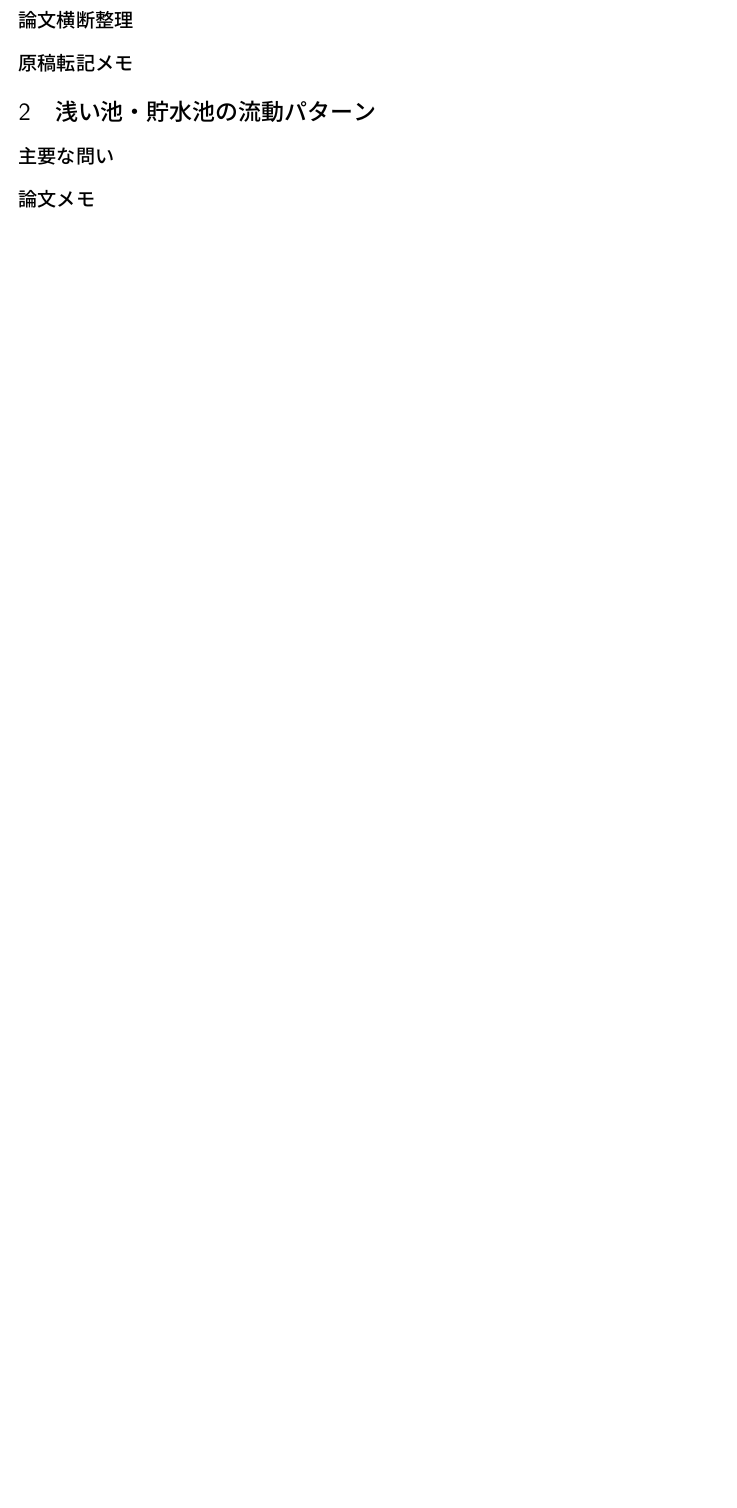
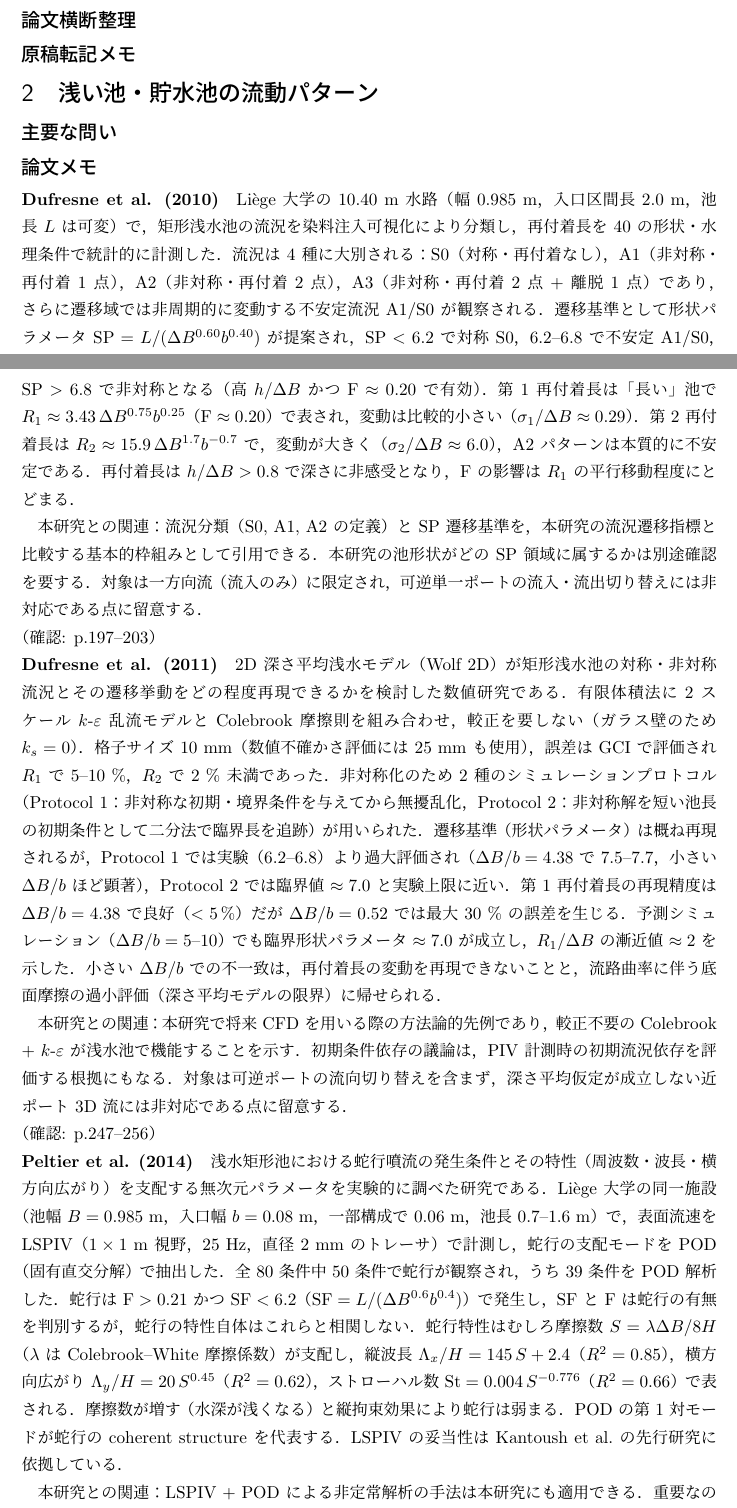
Before and after one commit to kobeline2/psp-singleport-regime, a LaTeX document (literature/review_master.tex): part of page 2 of 2 before the commit and two parts of pages 1 and 2 of 4 after it, the two joined at a grey line, cut so that both start at the same text, the shorter picture padded with empty space. Compiled offline with pLaTeX and dvipdfmx.

Commit message:
Promote 5 literature notes to verified body text
After source verification, promote the AI-DRAFT comment blocks to
confirmed body text for zhu2023, dufresne2010, dufresne2011, peltier2014,
and chagdali2025 (each with a confirmed page-range note). Corrections
applied during verification (e.g. inlet-section vs reservoir length in
dufresne2010, tracer/LSPIV wording in peltier2014, flow-rate and
ADVP-comparison fixes in chagdali2025).

Also fix the overfull page in review_master.tex (geometry + titlesec
spacing) and record in AGENTS.md that Zotero status: tags are not used
(status is derived from files; only topic: tags are maintained).

Co-Authored-By: Claude Opus 4.8 (1M context) <noreply@anthropic.com>

```diff
--- a/literature/review_master.tex
+++ b/literature/review_master.tex
@@ -1,4 +1,8 @@
 \documentclass[11pt]{jsarticle}
+\usepackage[top=20mm,bottom=20mm,left=25mm,right=25mm]{geometry}
+\usepackage[compact]{titlesec}
+\titlespacing*{\section}{0pt}{6pt plus 2pt minus 1pt}{3pt plus 1pt}
+\titlespacing*{\subsection}{0pt}{4pt plus 1pt minus 1pt}{2pt plus 1pt}
 
 % 文献整理用の作業ファイル。投稿原稿ではない。
 %
@@ -67,105 +55,21 @@
 
 \subsection*{論文メモ}
 
-% ==== AI-DRAFT: dufresneClassificationFlowPatterns2010 ====
-% 問い: 矩形浅水池の流動パターンは、形状・水理条件パラメータを横断してどう分類できるか？
-%       再付着長の中央値と自然変動を支配するパラメータは何か？
-% 手法: 室内実験（Liège 大学; 10.40 m 水路; 池長 2.0 m; 幅 0.985 m）;
-%       染料注入可視化; 再付着長の統計的計測; 40 条件
-% 主要知見:
-%   - 流況を 4 種に分類: S0（対称・再付着なし）, A1（非対称・再付着 1 点）,
-%     A2（非対称・再付着 2 点）, A3（非対称・再付着 2 点 + 離脱 1 点）;
-%     さらに遷移域で不安定 A1/S0 を観察。
-%   - 遷移基準: 形状パラメータ SP = L / (ΔB^0.60 × b^0.40) で、
-%     SP < 6.2 → 対称 S0、6.2–6.8 → 不安定 A1/S0、SP > 6.8 → 非対称
-%     （高 h/ΔB かつ F ≈ 0.20 の条件で有効）。
-%   - 第 1 再付着長: R1 ≈ 3.43 ΔB^0.75 b^0.25（「長い」池の場合; F ≈ 0.20）。
-%     σ1/ΔB ≈ 0.29 と変動は比較的小さい。
-%   - 第 2 再付着長: R2 ≈ 15.9 ΔB^1.7 b^-0.7。
-%     σ2/ΔB ≈ 6.0 と変動が大きく、A2 パターンは本質的に不安定。
-%   - h/ΔB > 0.8 で再付着長は深さに非感受; F の影響は R1 の平行移動程度。
-% 本研究との関連:
-%   - 流況分類の基本的枠組みとして直接引用できる（S0, A1, A2 の定義）。
-%   - SP 基準は本研究の流況遷移指標と比較できる対応文献。
-%   - 本研究の池形状（L/B ≈ 1.5, b/B ≈ 0.055）がどの SP 領域に属するか確認が必要。
-% 注意点: 一方向流（流入のみ）に限定。可逆単一ポートの流入・流出切り替えは非対応。
-%         出口は本研究と同じ幅の開渠だが、入口の形状・縮流は一部異なる可能性。
-% ----- 要確認 (未昇格) -----
+\noindent\textbf{Dufresne et al. (2010)}\quad
+Liège 大学の 10.40~m 水路（幅 0.985~m，入口区間長 2.0~m，池長 $L$ は可変）で，矩形浅水池の流況を染料注入可視化により分類し，再付着長を 40 の形状・水理条件で統計的に計測した．流況は 4 種に大別される：S0（対称・再付着なし），A1（非対称・再付着 1 点），A2（非対称・再付着 2 点），A3（非対称・再付着 2 点 + 離脱 1 点）であり，さらに遷移域では非周期的に変動する不安定流況 A1/S0 が観察される．遷移基準として形状パラメータ $\mathrm{SP} = L / (\Delta B^{0.60} b^{0.40})$ が提案され，$\mathrm{SP} < 6.2$ で対称 S0，$6.2$--$6.8$ で不安定 A1/S0，$\mathrm{SP} > 6.8$ で非対称となる（高 $h/\Delta B$ かつ $\mathrm{F} \approx 0.20$ で有効）．第 1 再付着長は「長い」池で $R_1 \approx 3.43\,\Delta B^{0.75} b^{0.25}$（$\mathrm{F} \approx 0.20$）で表され，変動は比較的小さい（$\sigma_1/\Delta B \approx 0.29$）．第 2 再付着長は $R_2 \approx 15.9\,\Delta B^{1.7} b^{-0.7}$ で，変動が大きく（$\sigma_2/\Delta B \approx 6.0$），A2 パターンは本質的に不安定である．再付着長は $h/\Delta B > 0.8$ で深さに非感受となり，$\mathrm{F}$ の影響は $R_1$ の平行移動程度にとどまる．
 
-% ==== AI-DRAFT: dufresneNumericalInvestigationFlow2011 ====
-% 問い: 2D 深さ平均浅水数値モデル（Wolf 2D）は矩形浅水池の対称・非対称流況と
-%       遷移挙動をどの程度再現できるか？
-% 手法: 2D 浅水方程式 FVM (Wolf 2D, Liège 大学); k-ε 乱流モデル（2 スケール）;
-%       格子サイズ 10 mm（検証用に 25 mm も使用）; GCI による数値誤差評価;
-%       2 種のシミュレーションプロトコル（Protocol 1: 非対称 IC + 非対称 BC;
-%       Protocol 2: 二分法で臨界長を追跡）
-% 主要知見:
-%   - 遷移基準（SP ≈ 6.2–6.8）は数値的にも概ね再現できるが、
-%     ΔB/b が大きい（=4.38）ほど初期条件への感受性が高く、
-%     Protocol 1 では SP が実験より過大評価される（7.5–7.7 vs 実験 6.2–6.8）。
-%   - Protocol 2 では臨界 SP ≈ 7.0 と実験上限（6.8）に近い。
-%   - R1 の再現精度: ΔB/b = 4.38 で良好（<5%）; 0.52 では最大 30% の誤差。
-%   - 予測シミュレーション（ΔB/b = 5–10）では SP 基準 ≈ 7.0 が成立し、
-%     R1/ΔB の漸近値 ≈ 2 を示す。
-%   - ΔB/b 小の不一致原因: 再付着長の変動を再現できないこと + 流路曲率による
-%     底面摩擦の過小評価（深さ平均モデルの限界）。
-% 本研究との関連:
-%   - 本研究で CFD を将来的に使う場合の方法論的先例。
-%   - 初期条件依存の議論は、本研究でも PIV 計測時の初期流況依存を評価する際の根拠。
-%   - Colebrook 摩擦モデル + k-ε が浅水池で較正不要で機能することを示す。
-% 注意点: 可逆ポートの流向切り替えは対象外。深さ平均仮定が成立しない近ポート 3D 流には非対応。
-% ----- 要確認 (未昇格) -----
+本研究との関連：流況分類（S0, A1, A2 の定義）と SP 遷移基準を，本研究の流況遷移指標と比較する基本的枠組みとして引用できる．本研究の池形状がどの SP 領域に属するかは別途確認を要する．対象は一方向流（流入のみ）に限定され，可逆単一ポートの流入・流出切り替えには非対応である点に留意する．
 
-% ==== AI-DRAFT: peltierExperimentalInvestigationMeandering2014 ====
-% 問い: 浅水矩形池における蛇行噴流の発生条件は何か？その周波数・波長・横方向広がりを
-%       支配する無次元パラメータは何か？
-% 手法: 室内実験（同 Liège 施設; B=0.985 m; b=0.08 m; 5 種の池長 0.7–1.6 m);
-%       表面 LSPIV（1 m × 1 m 視野; 25 Hz; 鋸屑トレーサ）;
-%       POD（Proper Orthogonal Decomposition）解析で蛇行の支配モード抽出;
-%       80 条件中 50 条件で蛇行確認
-% 主要知見:
-%   - 蛇行発生条件: F > 0.21 かつ SF < 6.2（SF = L/(ΔB^0.6 b^0.4)）。
-%     SF と F が蛇行の有無を判別するが、蛇行の特性はこれらに相関しない。
-%   - 蛇行特性は摩擦数 S = λΔB/8H が支配する（λ は Colebrook-White 摩擦係数）:
-%     Λx/H = 145 × S + 2.4 (R² = 0.85) — 縦波長
-%     Λy/H = 20 × S^0.45 (R² = 0.62) — 横方向広がり
-%     St = 0.004 × S^-0.776 (R² = 0.66) — ストローハル数
-%   - 摩擦数が増すと（水深が浅くなると）蛇行は弱まる（縦拘束効果）。
-%   - POD の第 1 対モードが蛇行の coherent structure を代表。
-%   - LSPIV は Kantoush (2008) と同等の精度を確認（UVP との比較）。
-% 本研究との関連:
-%   - 本研究でも LSPIV + POD を用いた非定常解析に同様の手法が適用可能。
-%   - F > 0.21 条件での蛇行が本研究の流入流況に該当するか確認が必要。
-%   - 摩擦数 S の定義と本研究の池寸法に基づいて S を試算し、
-%     蛇行領域内かを確認できる（b = 0.11 m, B = 2.0 m 等で再計算）。
-% 注意点: 可逆単一ポートの流入・流出切り替えには非対応。池の幅 B ≈ 1 m は
-%         本研究の B = 2.0 m とは異なる。スケーリングの外挿に注意。
-% ----- 要確認 (未昇格) -----
+\noindent（確認: p.197--203）
 
-% ==== AI-DRAFT: chagdaliFlowPatternsShallow2025 ====
-% 問い: 流入境界条件（自由水面水路 vs. 加圧円形噴流）と噴流鉛直位置が
-%       浅水矩形池の流動パターンにどう影響するか？
-% 手法: 室内実験（同 Liège 施設; B=0.985 m; 入口 b=0.08 m; 出口 b0=0.08 m;
-%       2 種の池長 L1=1.05 m (SF=4.65), 2.00 m (SF=8.87));
-%       表面 LSPIV + 断面 ADVP (Nortek Vectrino); 22 条件;
-%       噴流高さ Z_jet/H = 0.20, 0.50, 0.75; Fr = 0.13, 0.44, 0.76
-% 主要知見:
-%   - 自由水面水路流入: 先行研究（Dufresne 2010, Peltier 2014）と整合。
-%     低 Fr (=0.13) → 対称 S0; 高 Fr (=0.44) → 蛇行 O; 長池 + 高 Fr → A1。
-%   - 円形噴流 + 底面近傍 (Z_jet/H = 0.20): 池長・Fr・噴流高さに関係なく
-%     カオス的不安定流況 (U 型) が出現。流れは時間的に不規則に左右切り替わる。
-%   - 円形噴流 + 中深 (Z_jet/H = 0.50) or 水面近傍 (0.75): 定常再付着流（短池は
-%     A1*; 長池は A1）が出現。Fr・S の影響は限定的。
-%   - 長池 + 最低 Fr (Q=5 L/s) でも Z_jet/H によらず不安定流況が現れる例外あり。
-%   - ADVP の鉛直プロファイルは、加圧噴流条件では近入口域で 3D 構造が顕著であることを示す。
-%     表面速度（LSPIV）は深さ方向平均に比べ最大 20〜40% 低い（底面付近で高速）。
-%   - A1* パターン（短池・再付着が池下流側）は Dufresne (2010) の分類になかった新型。
-% 本研究との関連:
-%   - 本研究のポートは水平矩形断面だが「底面付近の加圧噴流」という性格は類似。
-%     → 底面噴流 U 型不安定を本研究の流入時流況の参照例として使える可能性がある。
-%   - 流出条件（本研究では池から出る方向）の表面流況への影響は本論文では直接扱わない
-%     が、流入・流出非対称性の観点で Zhu 2023 と組み合わせて引用可能。
-%   - LSPIV + ADVP の組み合わせ手法は本研究のアプローチと最も近い。
-% 注意点: 出口は常に自由水面水路。可逆ポート（流向切り替え）は実施していない。
-%         また噴流が鉛直方向に向いている（鉛直管型）点で、本研究の水平ポートとは異なる。
-% ----- 要確認 (未昇格) -----
+\noindent\textbf{Dufresne et al. (2011)}\quad
+2D 深さ平均浅水モデル（Wolf 2D）が矩形浅水池の対称・非対称流況とその遷移挙動をどの程度再現できるかを検討した数値研究である．有限体積法に 2 スケール $k$-$\varepsilon$ 乱流モデルと Colebrook 摩擦則を組み合わせ，較正を要しない（ガラス壁のため $k_s = 0$）．格子サイズ 10~mm（数値不確かさ評価には 25~mm も使用），誤差は GCI で評価され $R_1$ で 5--10~\%，$R_2$ で 2~\% 未満であった．非対称化のため 2 種のシミュレーションプロトコル（Protocol~1：非対称な初期・境界条件を与えてから無擾乱化，Protocol~2：非対称解を短い池長の初期条件として二分法で臨界長を追跡）が用いられた．遷移基準（形状パラメータ）は概ね再現されるが，Protocol~1 では実験（6.2--6.8）より過大評価され（$\Delta B/b = 4.38$ で 7.5--7.7，小さい $\Delta B/b$ ほど顕著），Protocol~2 では臨界値 $\approx 7.0$ と実験上限に近い．第 1 再付着長の再現精度は $\Delta B/b = 4.38$ で良好（$<5\,\%$）だが $\Delta B/b = 0.52$ では最大 30~\% の誤差を生じる．予測シミュレーション（$\Delta B/b = 5$--$10$）でも臨界形状パラメータ $\approx 7.0$ が成立し，$R_1/\Delta B$ の漸近値 $\approx 2$ を示した．小さい $\Delta B/b$ での不一致は，再付着長の変動を再現できないことと，流路曲率に伴う底面摩擦の過小評価（深さ平均モデルの限界）に帰せられる．
+
+本研究との関連：本研究で将来 CFD を用いる際の方法論的先例であり，較正不要の Colebrook + $k$-$\varepsilon$ が浅水池で機能することを示す．初期条件依存の議論は，PIV 計測時の初期流況依存を評価する根拠にもなる．対象は可逆ポートの流向切り替えを含まず，深さ平均仮定が成立しない近ポート 3D 流には非対応である点に留意する．
+
+\noindent（確認: p.247--256）
+
+\noindent\textbf{Peltier et al. (2014)}\quad
+浅水矩形池における蛇行噴流の発生条件とその特性（周波数・波長・横方向広がり）を支配する無次元パラメータを実験的に調べた研究である．Liège 大学の同一施設（池幅 $B = 0.985$~m，入口幅 $b = 0.08$~m，一部構成で $0.06$~m，池長 0.7--1.6~m）で，表面流速を LSPIV（$1 \times 1$~m 視野，25~Hz，直径 2~mm のトレーサ）で計測し，蛇行の支配モードを POD（固有直交分解）で抽出した．全 80 条件中 50 条件で蛇行が観察され，うち 39 条件を POD 解析した．蛇行は $\mathrm{F} > 0.21$ かつ $\mathrm{SF} < 6.2$（$\mathrm{SF} = L/(\Delta B^{0.6} b^{0.4})$）で発生し，$\mathrm{SF}$ と $\mathrm{F}$ は蛇行の有無を判別するが，蛇行の特性自体はこれらと相関しない．蛇行特性はむしろ摩擦数 $S = \lambda \Delta B / 8H$（$\lambda$ は Colebrook--White 摩擦係数）が支配し，縦波長 $\Lambda_x/H = 145\,S + 2.4$（$R^2 = 0.85$），横方向広がり $\Lambda_y/H = 20\,S^{0.45}$（$R^2 = 0.62$），ストローハル数 $\mathrm{St} = 0.004\,S^{-0.776}$（$R^2 = 0.66$）で表される．摩擦数が増す（水深が浅くなる）と縦拘束効果により蛇行は弱まる．POD の第 1 対モードが蛇行の coherent structure を代表する．LSPIV の妥当性は Kantoush et al.\ の先行研究に依拠している．
+
+本研究との関連：LSPIV + POD による非定常解析の手法は本研究にも適用できる．重要なのは「対称流」が一様でない点であり，まっすぐ安定した対称流（Dufresne の S0）と，平均的には中央付近でも時間的に左右へ蛇行する対称的非定常流とは物理的に別物である．この区別をしないと，Dufresne の S0/A1/A2 分類のみでは，短い池での非定常な混合・堆積拡散を見落とす恐れがある．本研究の流入流況が $\mathrm{F} > 0.21$ の蛇行域に該当するかは，摩擦数 $S$ を本研究の池寸法で試算して確認する必要がある．対象は可逆単一ポートの流入・流出切り替えには非対応で，池幅 $B \approx 1$~m は本研究の $B = 2.0$~m と異なるためスケーリングの外挿に注意する．
```
Also changed, not shown: AGENTS.md (+2 -0 lines), literature/review_master.tex (37 more changed lines).
